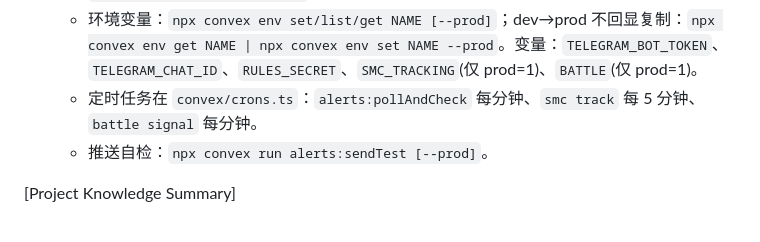
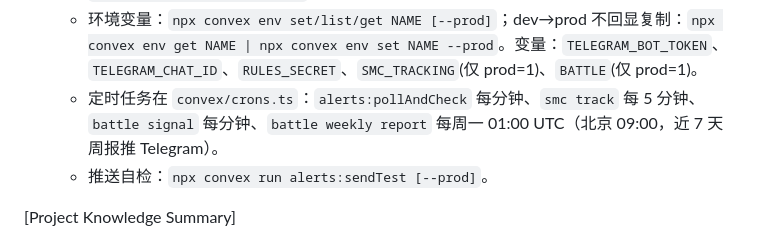
Before and after one commit to wond03/market-alert, a Markdown page: .monkeycode/MEMORY.md, the part around the change. GitHub-like rendering.

Commit message:
docs(memory): 补充 battle weekly report 定时任务 Co-authored-by: monkeycode-ai <monkeycode-ai@chaitin.com>

```diff
--- a/.monkeycode/MEMORY.md
+++ b/.monkeycode/MEMORY.md
@@ -32,7 +32,7 @@
   - 推代码：dev `npx convex dev --once`；prod `npx convex deploy`。
   - 运行函数：`npx convex run <module>:<fn> [--prod]`（路径用冒号，写成 `.` 会报 `BadConvexFunctionIdentifier`）。
   - 环境变量：`npx convex env set/list/get NAME [--prod]`；dev→prod 不回显复制：`npx convex env get NAME | npx convex env set NAME --prod`。变量：`TELEGRAM_BOT_TOKEN`、`TELEGRAM_CHAT_ID`、`RULES_SECRET`、`SMC_TRACKING`(仅 prod=1)、`BATTLE`(仅 prod=1)。
-  - 定时任务在 `convex/crons.ts`：`alerts:pollAndCheck` 每分钟、`smc track` 每 5 分钟、`battle signal` 每分钟。
+  - 定时任务在 `convex/crons.ts`：`alerts:pollAndCheck` 每分钟、`smc track` 每 5 分钟、`battle signal` 每分钟、`battle weekly report` 每周一 01:00 UTC（北京 09:00，近 7 天周报推 Telegram）。
   - 推送自检：`npx convex run alerts:sendTest [--prod]`。
 
 [Project Knowledge Summary]
```
